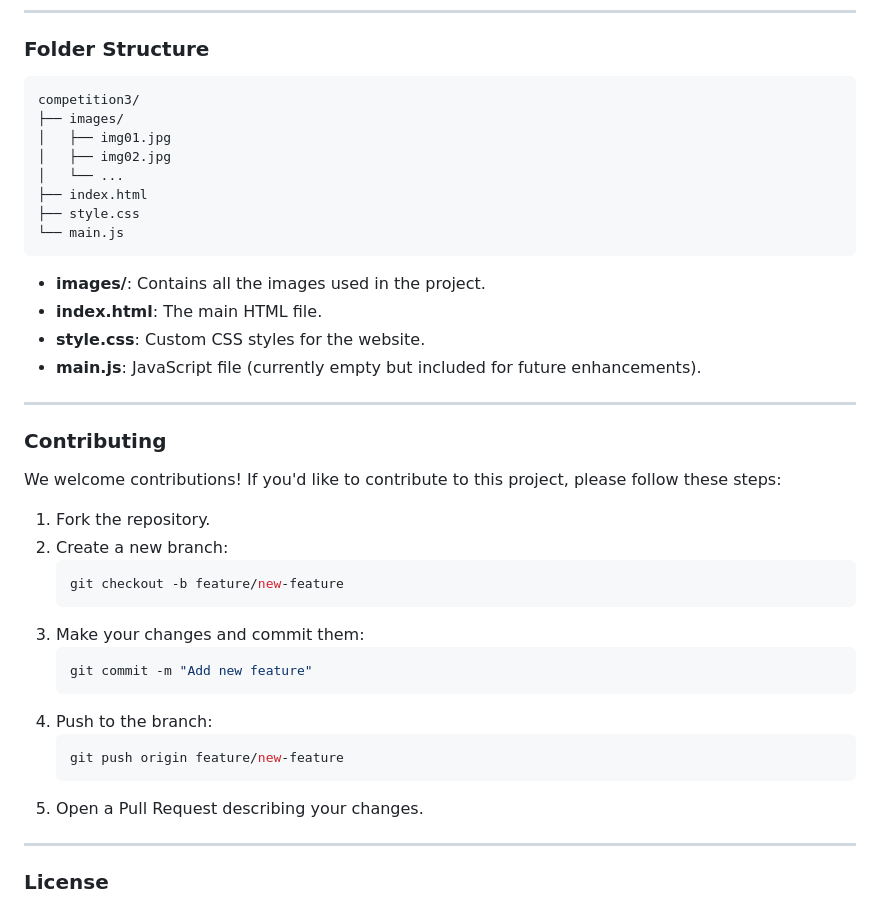
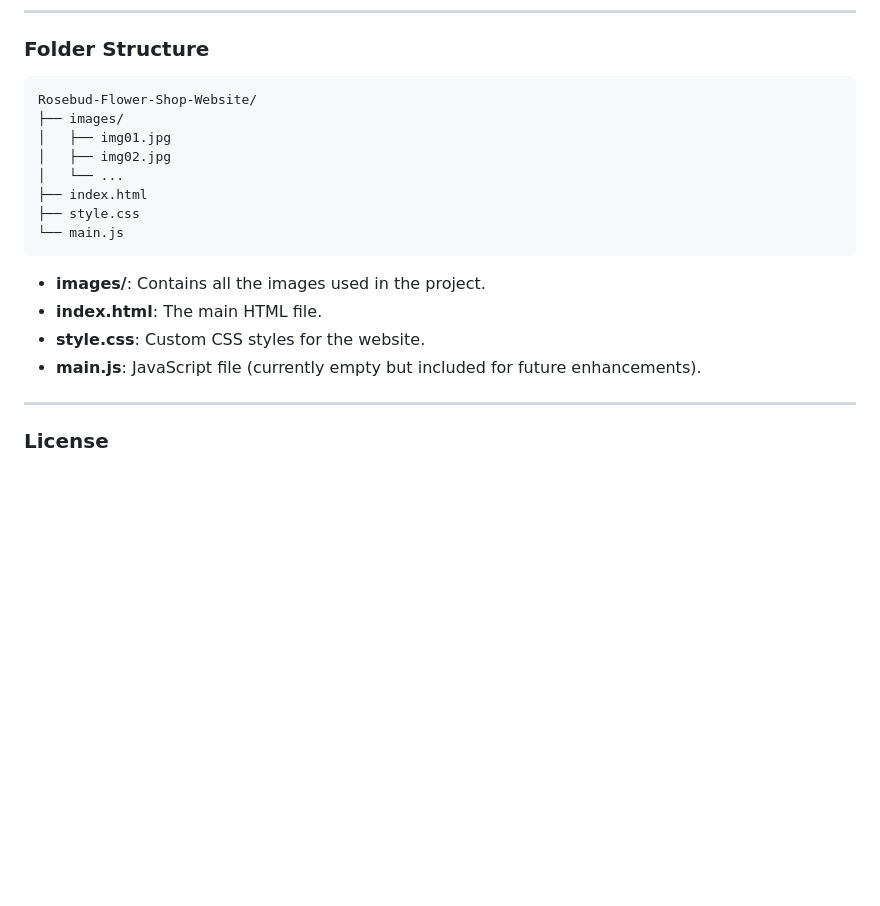
Before and after one commit to raghad-murad/Rosebud-Flower-Shop-Website, a Markdown page: README.md, the part around the change. Rendered like a GitHub page; blank space fills up the shorter version.

````diff
--- a/README.md
+++ b/README.md
@@ -101,7 +101,7 @@ This project aims to create an elegant and user-friendly website for a flower sh
 ### **Folder Structure**
 
 ```
-competition3/
+Rosebud-Flower-Shop-Website/
 ├── images/
 │   ├── img01.jpg
 │   ├── img02.jpg
@@ -115,27 +115,6 @@ competition3/
 - **index.html**: The main HTML file.
 - **style.css**: Custom CSS styles for the website.
 - **main.js**: JavaScript file (currently empty but included for future enhancements).
-
----
-
-### **Contributing**
-
-We welcome contributions! If you'd like to contribute to this project, please follow these steps:
-
-1. Fork the repository.
-2. Create a new branch:
-   ```bash
-   git checkout -b feature/new-feature
-   ```
-3. Make your changes and commit them:
-   ```bash
-   git commit -m "Add new feature"
-   ```
-4. Push to the branch:
-   ```bash
-   git push origin feature/new-feature
-   ```
-5. Open a Pull Request describing your changes.
 
 ---
 
````
